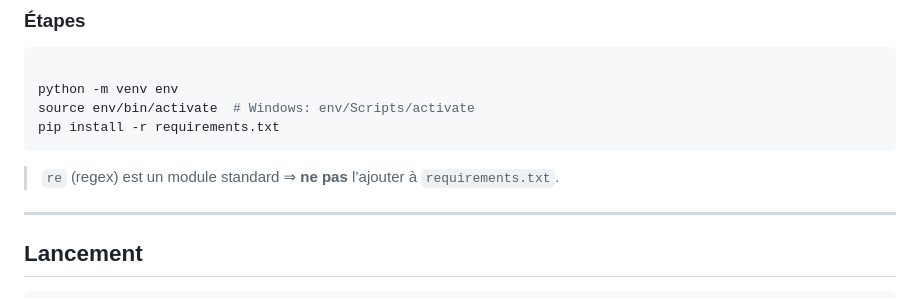
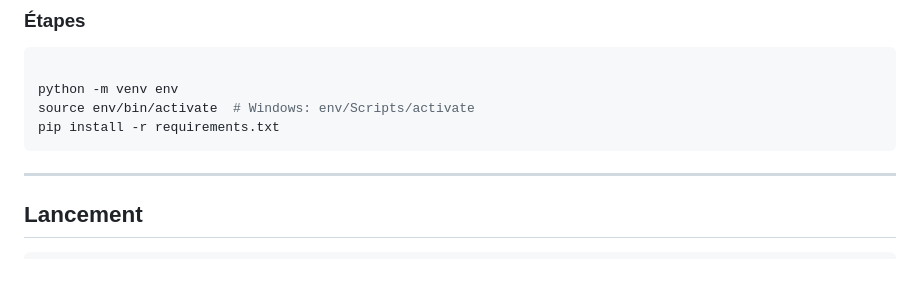
Before and after one commit to Freddy0ne1/tournois_club_echecs, a Markdown page: README.md, the part around the change. Rendered like a GitHub page; blank space fills up the shorter version.

Commit message:
modif de README

````diff
--- a/README.md
+++ b/README.md
@@ -122,8 +122,6 @@ python -m venv env
 source env/bin/activate  # Windows: env/Scripts/activate
 pip install -r requirements.txt
 ```
-
-> `re` (regex) est un module standard ⇒ **ne pas** l’ajouter à `requirements.txt`.
 
 ---
 
````
